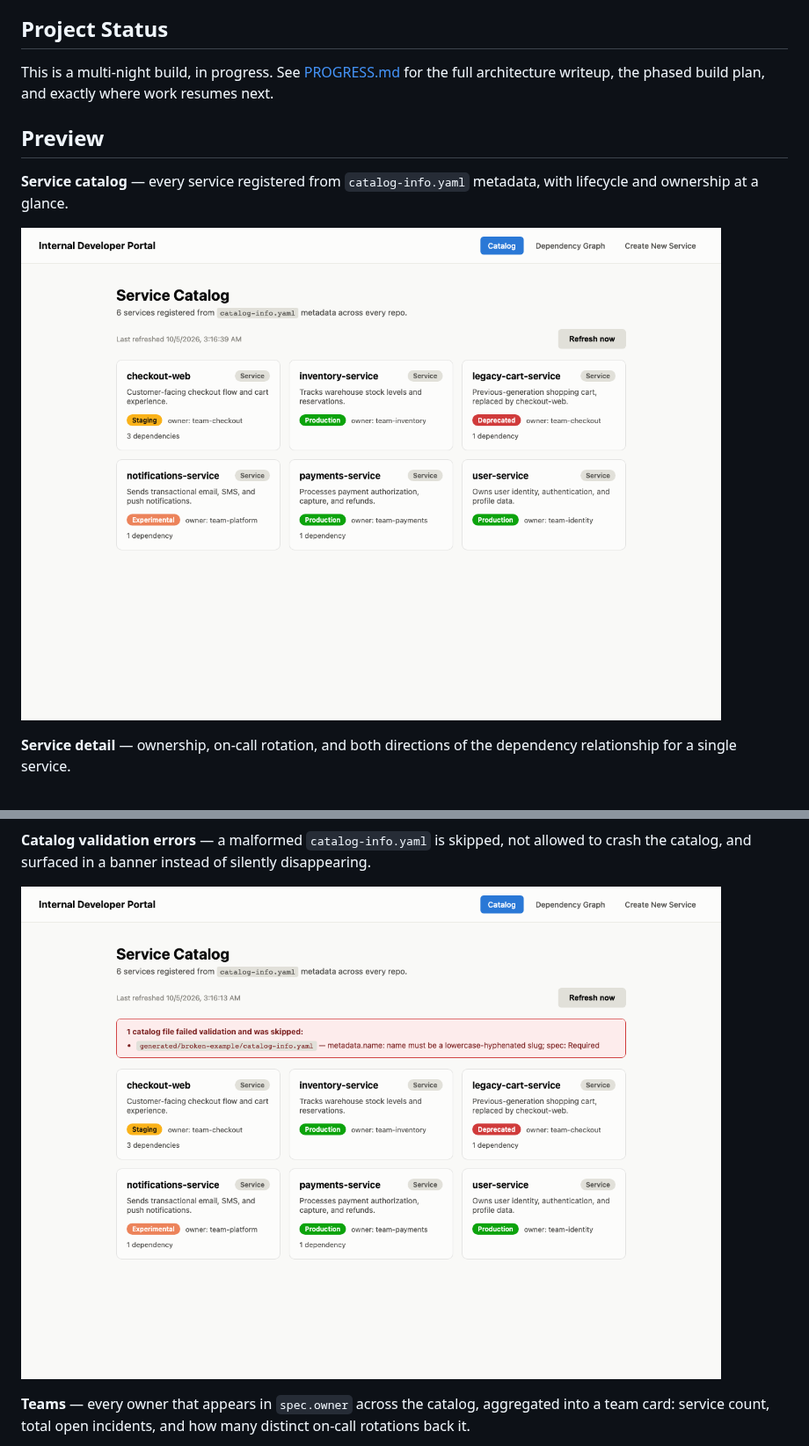
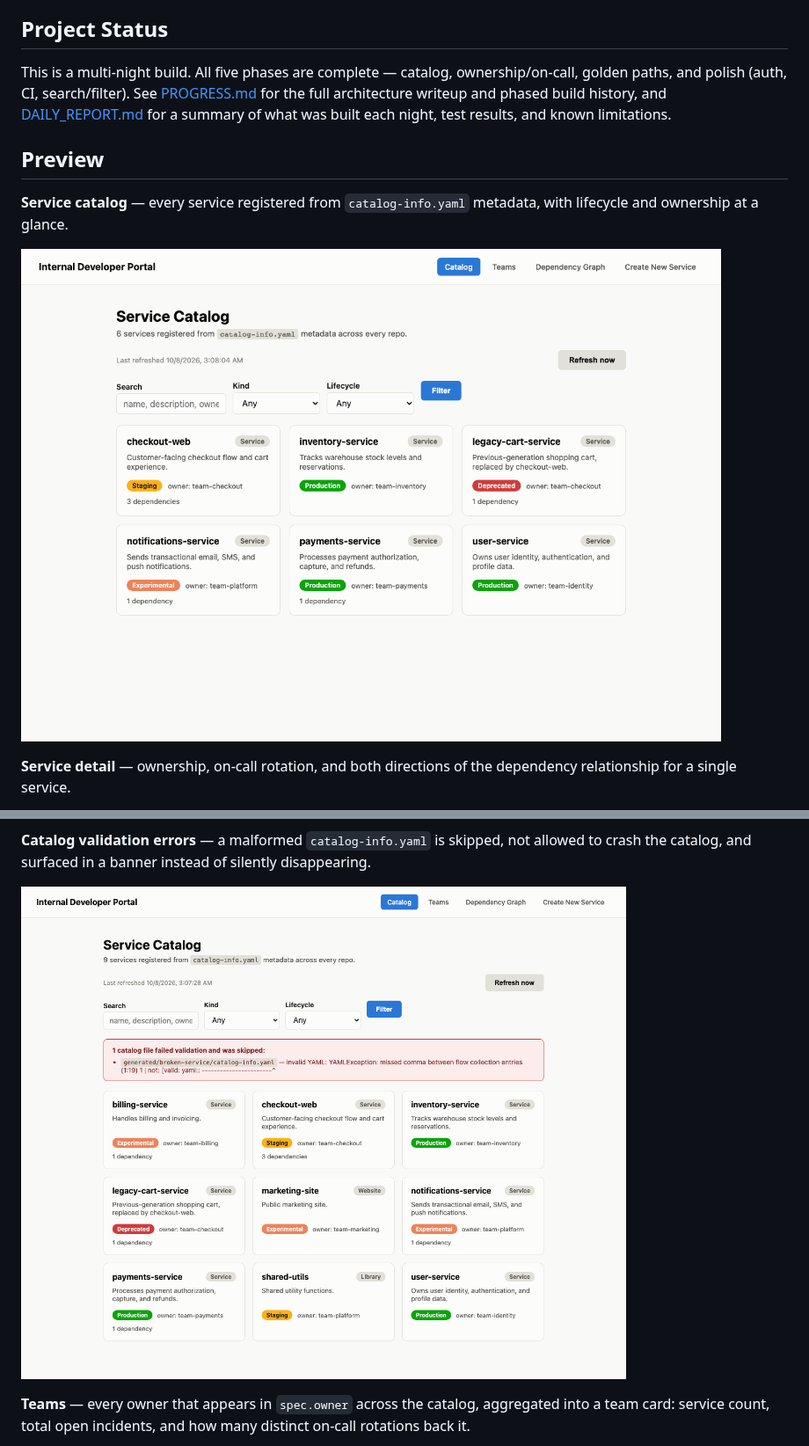
Before and after one commit to tenalisriharsha/internal-dev-portal, a Markdown page: README.md, 2 parts joined by grey strips. Shown at 88% size. GitHub-like rendering; pictures changed too: docs/screenshots/01-catalog-list.png, docs/screenshots/08-catalog-validation-errors.png.

```diff
--- a/README.md
+++ b/README.md
@@ -7,9 +7,11 @@ service" flow wired to a golden-path template.
 
 ## Project Status
 
-This is a multi-night build, in progress. See [PROGRESS.md](PROGRESS.md) for
-the full architecture writeup, the phased build plan, and exactly where work
-resumes next.
+This is a multi-night build. All five phases are complete — catalog,
+ownership/on-call, golden paths, and polish (auth, CI, search/filter). See
+[PROGRESS.md](PROGRESS.md) for the full architecture writeup and phased build
+history, and [DAILY_REPORT.md](DAILY_REPORT.md) for a summary of what was
+built each night, test results, and known limitations.
 
 ## Preview
 
```
Also changed, not shown: other parts of README.md (+27 -5 lines), DAILY_REPORT.md (added, +104 -0 lines), PROGRESS.md (+62 -28 lines), docs/screenshots/14-catalog-list-mixed-kinds.png, docs/screenshots/15-catalog-list-filtered.png (added), 1 other file.
